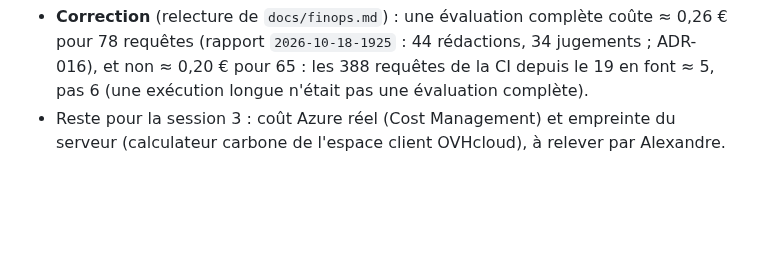
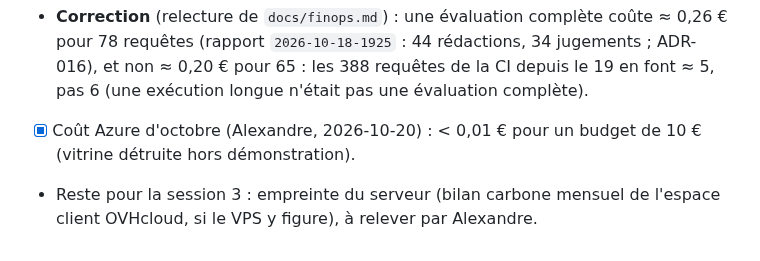
Before and after one commit to olick/limpide, a Markdown page: docs/plan/semaine-08.md, the part around the change. GitHub-like rendering; blank space fills up the shorter version.

```diff
--- a/docs/plan/semaine-08.md
+++ b/docs/plan/semaine-08.md
@@ -368,5 +368,7 @@ qui y mène.
 - **Correction** (relecture de `docs/finops.md`) : une évaluation complète coûte ≈ 0,26 € pour 78 requêtes (rapport
   `2026-10-18-1925` : 44 rédactions, 34 jugements ; ADR-016), et non ≈ 0,20 € pour 65 : les 388 requêtes de la CI
   depuis le 19 en font ≈ 5, pas 6 (une exécution longue n'était pas une évaluation complète).
-- Reste pour la session 3 : coût Azure réel (Cost Management) et empreinte du serveur (calculateur carbone de
-  l'espace client OVHcloud), à relever par Alexandre.
+- [x] Coût Azure d'octobre (Alexandre, 2026-10-20) : < 0,01 € pour un budget de 10 € (vitrine détruite hors
+  démonstration).
+- Reste pour la session 3 : empreinte du serveur (bilan carbone mensuel de l'espace client OVHcloud, si le VPS y
+  figure), à relever par Alexandre.
```
Also changed, not shown: docs/finops.md (+4 -2 lines).
